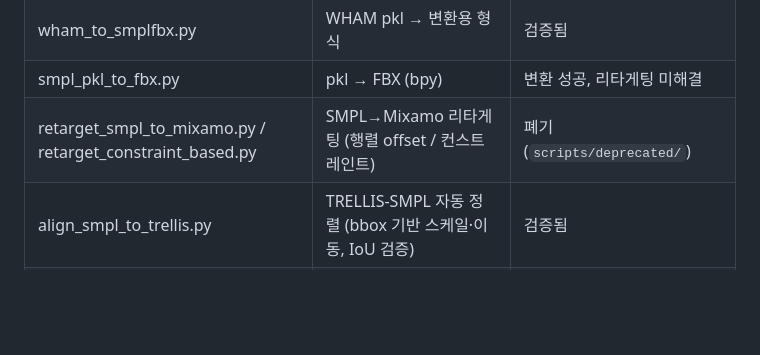
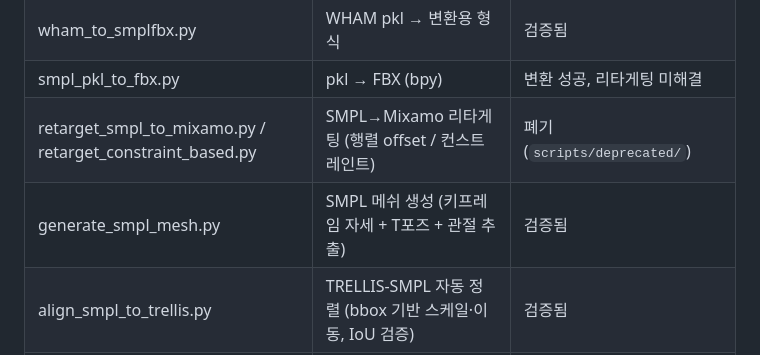
Before and after one commit to chaeee01/Video2UnityAvatar-Pipeline, a Markdown page: docs/PROJECT_STATUS.md, the part around the change. GitHub-like rendering; blank space fills up the shorter version.

Commit message:
docs: 자산 목록에 리깅 1단계 스크립트 추가
Co-Authored-By: Claude Opus 5 (1M context) <noreply@anthropic.com>

```diff
--- a/docs/PROJECT_STATUS.md
+++ b/docs/PROJECT_STATUS.md
@@ -136,6 +136,7 @@ WHAM betas(체형) + 키프레임 pose(자세) → 그 좀비와 같은 자세·
 | wham_to_smplfbx.py | WHAM pkl → 변환용 형식 | 검증됨 |
 | smpl_pkl_to_fbx.py | pkl → FBX (bpy) | 변환 성공, 리타게팅 미해결 |
 | retarget_smpl_to_mixamo.py / retarget_constraint_based.py | SMPL→Mixamo 리타게팅 (행렬 offset / 컨스트레인트) | 폐기 (`scripts/deprecated/`) |
+| generate_smpl_mesh.py | SMPL 메쉬 생성 (키프레임 자세 + T포즈 + 관절 추출) | 검증됨 |
 | align_smpl_to_trellis.py | TRELLIS-SMPL 자동 정렬 (bbox 기반 스케일·이동, IoU 검증) | 검증됨 |
 | create_smpl_armature.py | SMPL 아마추어 생성·바인딩 (관절 좌표계 자동 보정) | 검증됨 |
 | glb_tex.py | GLB 텍스처 추출 | 검증됨 |
```
